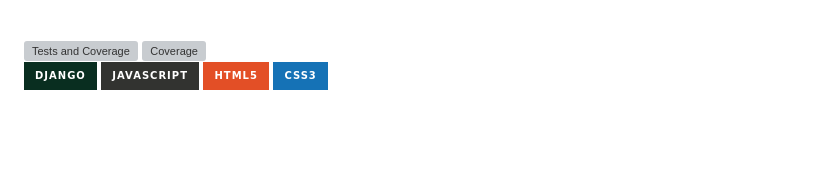
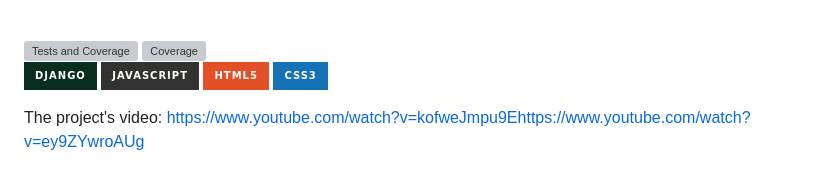
Before and after one commit to Gigiox98/JustBeat, a Markdown page: README.md, the part around the change. GitHub-like rendering; badges without logos; blank space fills up the shorter version; grey boxes are pictures that could not be loaded.

```diff
--- a/README.md
+++ b/README.md
@@ -82,3 +82,5 @@ See [here](https://certificates.cs50.io/58eb7e8b-b4be-4c44-a7c5-42ad0e94ed0e.pdf
 
 ![Tests and Coverage](https://github.com/me50/Gigiox98/actions/workflows/ci.yml/badge.svg)  ![Coverage](./coverage.svg)<br/>
 <img src="https://img.shields.io/badge/Django-092E20?style=for-the-badge&logo=django&logoColor=green">  <img src="https://img.shields.io/badge/JavaScript-323330?style=for-the-badge&logo=javascript&logoColor=F7DF1E">  <img src="https://img.shields.io/badge/html5-%23E34F26.svg?style=for-the-badge&logo=html5&logoColor=white">  <img src="https://img.shields.io/badge/css3-%231572B6.svg?style=for-the-badge&logo=css3&logoColor=white">
+
+The project's video: [https://www.youtube.com/watch?v=kofweJmpu9E](https://www.youtube.com/watch?v=ey9ZYwroAUg)https://www.youtube.com/watch?v=ey9ZYwroAUg
```
